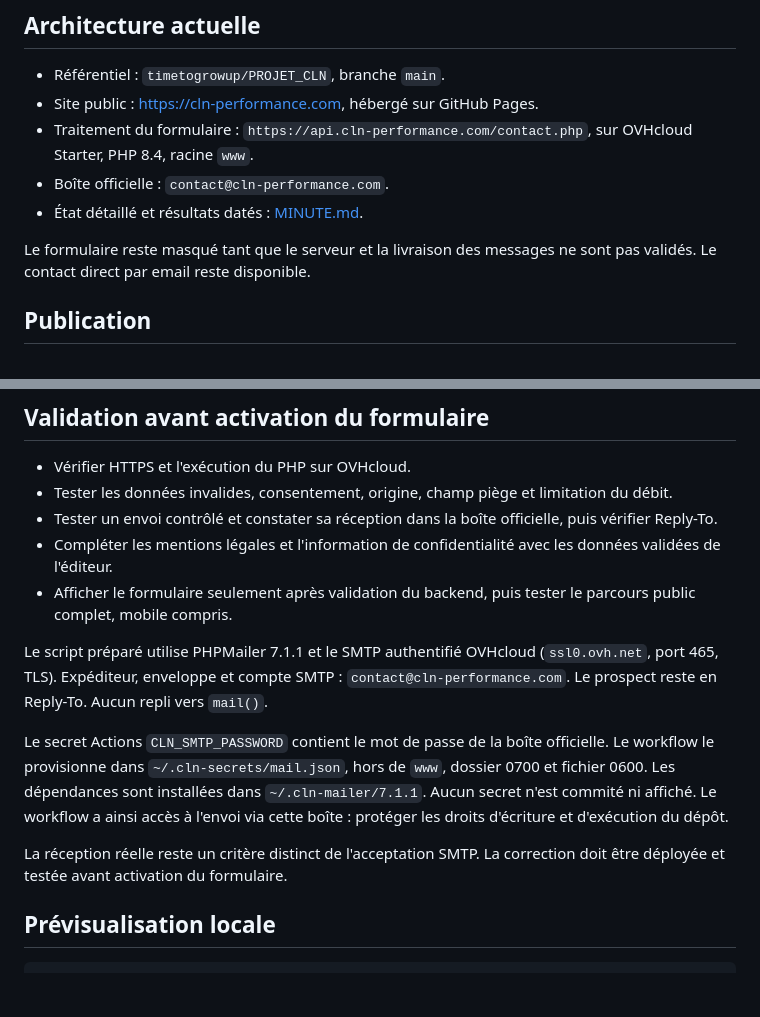
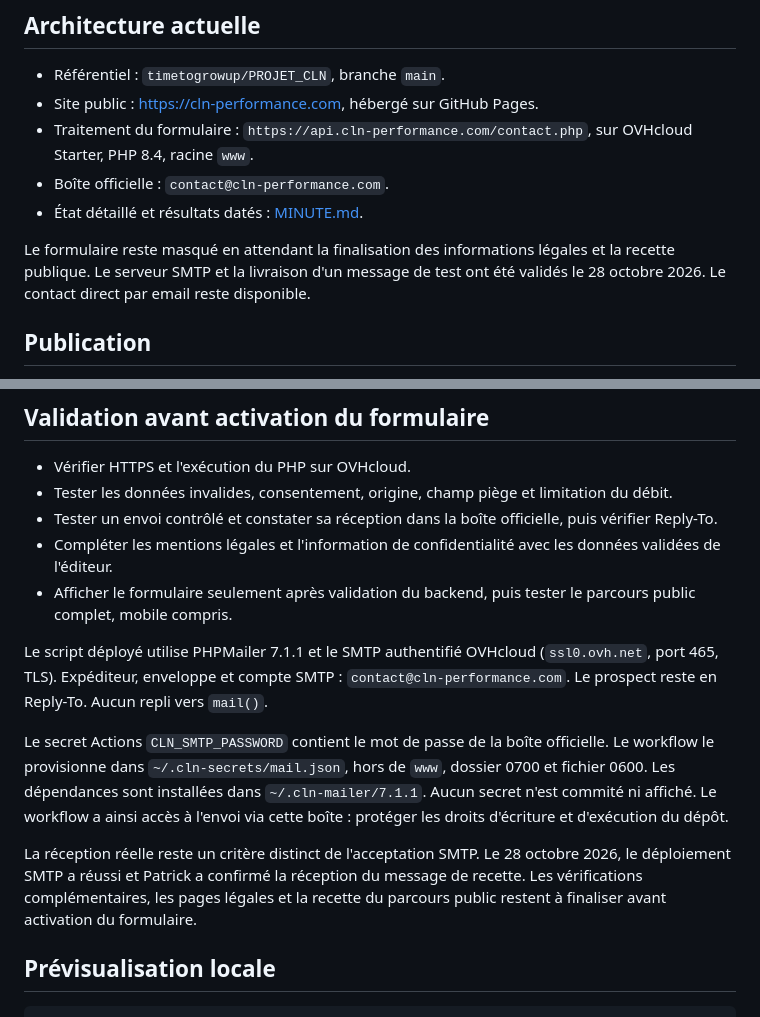
Before and after one commit to timetogrowup/PROJET_CLN, a Markdown page: README.md, 2 parts joined by grey strips. Drawn GitHub-style; blank space fills up the shorter version.

Commit message:
Mark SMTP transport deployed and mailbox receipt confirmed

```diff
--- a/README.md
+++ b/README.md
@@ -10,7 +10,7 @@ Site vitrine CLN — Ciblé, Libéré, Normé.
 - Boîte officielle : `contact@cln-performance.com`.
 - État détaillé et résultats datés : [MINUTE.md](MINUTE.md).
 
-Le formulaire reste masqué tant que le serveur et la livraison des messages ne sont pas validés. Le contact direct par email reste disponible.
+Le formulaire reste masqué en attendant la finalisation des informations légales et la recette publique. Le serveur SMTP et la livraison d'un message de test ont été validés le 28 octobre 2026. Le contact direct par email reste disponible.
 
 ## Publication
 
@@ -36,11 +36,11 @@ Le contrôle de déploiement attend **405 et Allow: POST** pour une requête GET
 - Compléter les mentions légales et l'information de confidentialité avec les données validées de l'éditeur.
 - Afficher le formulaire seulement après validation du backend, puis tester le parcours public complet, mobile compris.
 
-Le script préparé utilise PHPMailer 7.1.1 et le SMTP authentifié OVHcloud (`ssl0.ovh.net`, port 465, TLS). Expéditeur, enveloppe et compte SMTP : `contact@cln-performance.com`. Le prospect reste en Reply-To. Aucun repli vers `mail()`.
+Le script déployé utilise PHPMailer 7.1.1 et le SMTP authentifié OVHcloud (`ssl0.ovh.net`, port 465, TLS). Expéditeur, enveloppe et compte SMTP : `contact@cln-performance.com`. Le prospect reste en Reply-To. Aucun repli vers `mail()`.
 
 Le secret Actions `CLN_SMTP_PASSWORD` contient le mot de passe de la boîte officielle. Le workflow le provisionne dans `~/.cln-secrets/mail.json`, hors de `www`, dossier 0700 et fichier 0600. Les dépendances sont installées dans `~/.cln-mailer/7.1.1`. Aucun secret n'est commité ni affiché. Le workflow a ainsi accès à l'envoi via cette boîte : protéger les droits d'écriture et d'exécution du dépôt.
 
-La réception réelle reste un critère distinct de l'acceptation SMTP. La correction doit être déployée et testée avant activation du formulaire.
+La réception réelle reste un critère distinct de l'acceptation SMTP. Le 28 octobre 2026, le déploiement SMTP a réussi et Patrick a confirmé la réception du message de recette. Les vérifications complémentaires, les pages légales et la recette du parcours public restent à finaliser avant activation du formulaire.
 
 ## Prévisualisation locale
 
```
